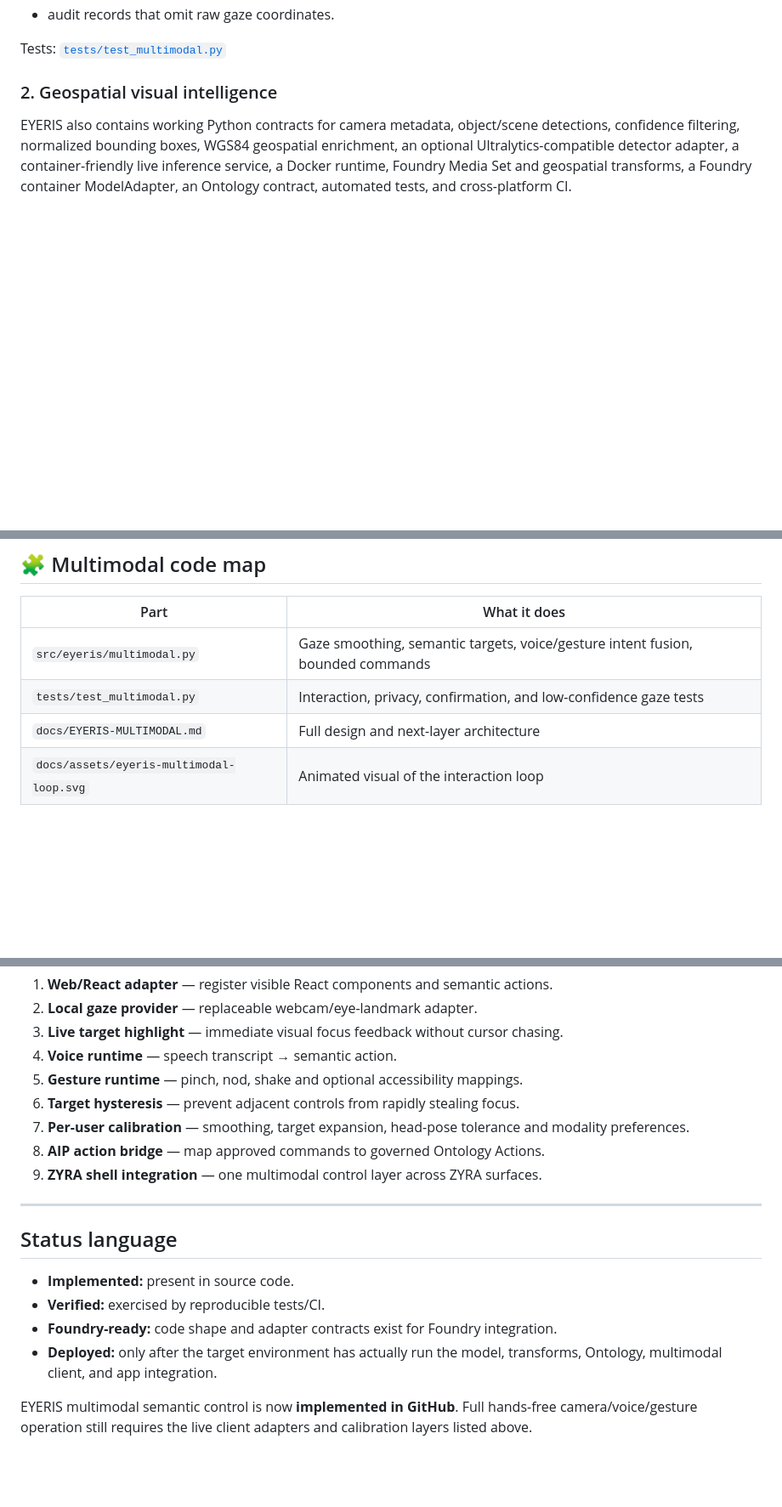
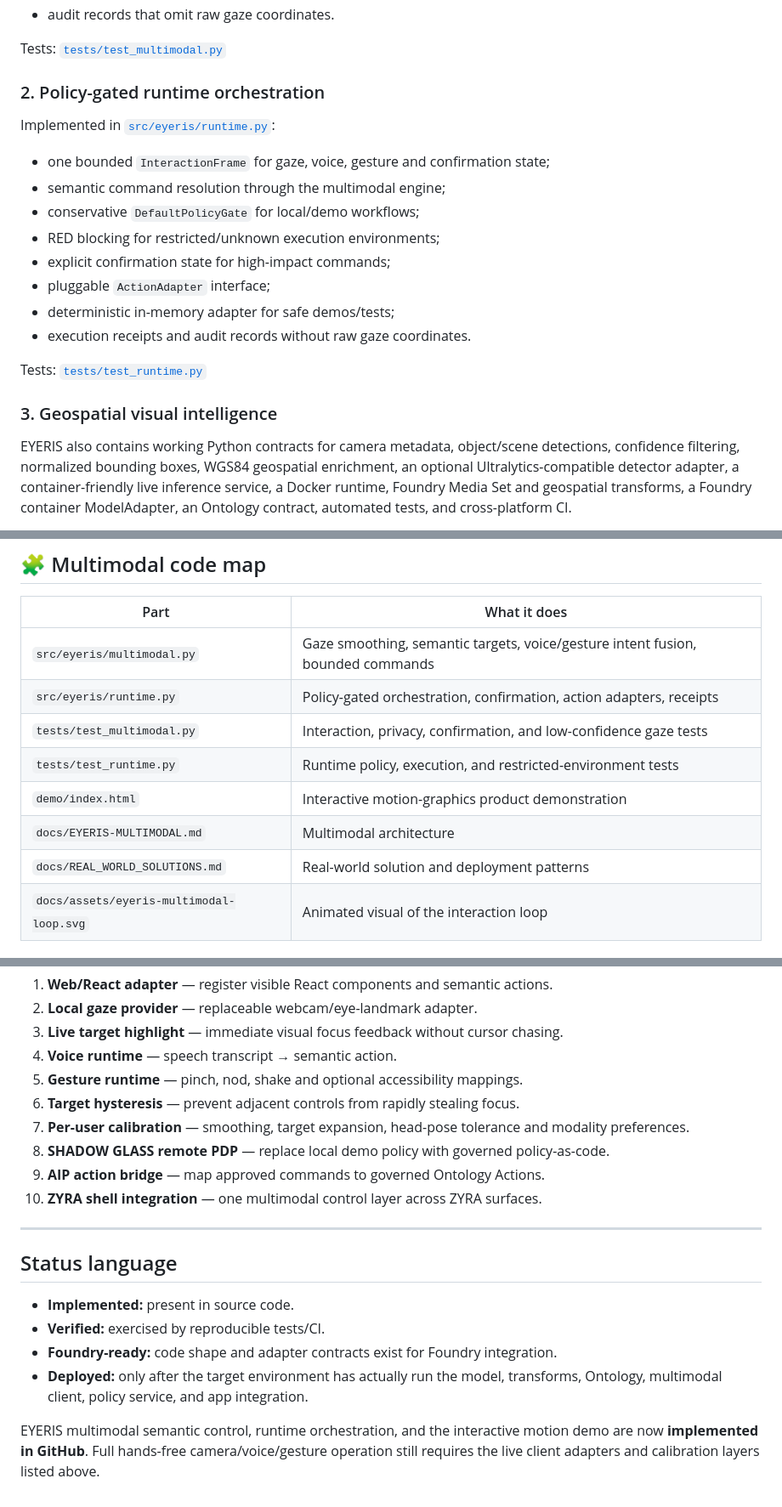
Before and after one commit to sonoxo/eyeris, a Markdown page: README.md, 3 parts joined by grey strips. Shown at 85% size. Rendered like a GitHub page; blank space fills up the shorter version.

```diff
--- a/README.md
+++ b/README.md
@@ -66,7 +105,22 @@ Implemented in [`src/eyeris/multimodal.py`](src/eyeris/multimodal.py):
 
 Tests: [`tests/test_multimodal.py`](tests/test_multimodal.py)
 
-### 2. Geospatial visual intelligence
+### 2. Policy-gated runtime orchestration
+
+Implemented in [`src/eyeris/runtime.py`](src/eyeris/runtime.py):
+
+- one bounded `InteractionFrame` for gaze, voice, gesture and confirmation state;
+- semantic command resolution through the multimodal engine;
+- conservative `DefaultPolicyGate` for local/demo workflows;
+- RED blocking for restricted/unknown execution environments;
+- explicit confirmation state for high-impact commands;
+- pluggable `ActionAdapter` interface;
+- deterministic in-memory adapter for safe demos/tests;
+- execution receipts and audit records without raw gaze coordinates.
+
+Tests: [`tests/test_runtime.py`](tests/test_runtime.py)
+
+### 3. Geospatial visual intelligence
 
 EYERIS also contains working Python contracts for camera metadata, object/scene detections, confidence filtering, normalized bounding boxes, WGS84 geospatial enrichment, an optional Ultralytics-compatible detector adapter, a container-friendly live inference service, a Docker runtime, Foundry Media Set and geospatial transforms, a Foundry container ModelAdapter, an Ontology contract, automated tests, and cross-platform CI.
 
@@ -109,8 +164,12 @@ No side effect until the approval gate passes
 | Part | What it does |
 |---|---|
 | `src/eyeris/multimodal.py` | Gaze smoothing, semantic targets, voice/gesture intent fusion, bounded commands |
+| `src/eyeris/runtime.py` | Policy-gated orchestration, confirmation, action adapters, receipts |
 | `tests/test_multimodal.py` | Interaction, privacy, confirmation, and low-confidence gaze tests |
-| `docs/EYERIS-MULTIMODAL.md` | Full design and next-layer architecture |
+| `tests/test_runtime.py` | Runtime policy, execution, and restricted-environment tests |
+| `demo/index.html` | Interactive motion-graphics product demonstration |
+| `docs/EYERIS-MULTIMODAL.md` | Multimodal architecture |
+| `docs/REAL_WORLD_SOLUTIONS.md` | Real-world solution and deployment patterns |
 | `docs/assets/eyeris-multimodal-loop.svg` | Animated visual of the interaction loop |
 
 ## 🌍 Geovision code map
@@ -234,8 +293,9 @@ uvicorn eyeris.model_server:app --host 0.0.0.0 --port 8080
 5. **Gesture runtime** — pinch, nod, shake and optional accessibility mappings.
 6. **Target hysteresis** — prevent adjacent controls from rapidly stealing focus.
 7. **Per-user calibration** — smoothing, target expansion, head-pose tolerance and modality preferences.
-8. **AIP action bridge** — map approved commands to governed Ontology Actions.
-9. **ZYRA shell integration** — one multimodal control layer across ZYRA surfaces.
+8. **SHADOW GLASS remote PDP** — replace local demo policy with governed policy-as-code.
+9. **AIP action bridge** — map approved commands to governed Ontology Actions.
+10. **ZYRA shell integration** — one multimodal control layer across ZYRA surfaces.
 
 ---
 
@@ -244,6 +304,6 @@ uvicorn eyeris.model_server:app --host 0.0.0.0 --port 8080
 - **Implemented:** present in source code.
 - **Verified:** exercised by reproducible tests/CI.
 - **Foundry-ready:** code shape and adapter contracts exist for Foundry integration.
-- **Deployed:** only after the target environment has actually run the model, transforms, Ontology, multimodal client, and app integration.
+- **Deployed:** only after the target environment has actually run the model, transforms, Ontology, multimodal client, policy service, and app integration.
 
-EYERIS multimodal semantic control is now **implemented in GitHub**. Full hands-free camera/voice/gesture operation still requires the live client adapters and calibration layers listed above.
+EYERIS multimodal semantic control, runtime orchestration, and the interactive motion demo are now **implemented in GitHub**. Full hands-free camera/voice/gesture operation still requires the live client adapters and calibration layers listed above.
```
Also changed, not shown: other parts of README.md (+49 -9 lines).
